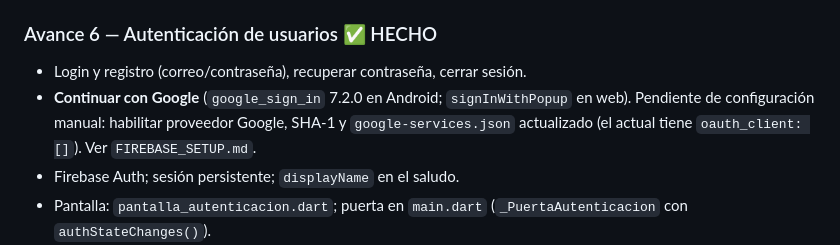
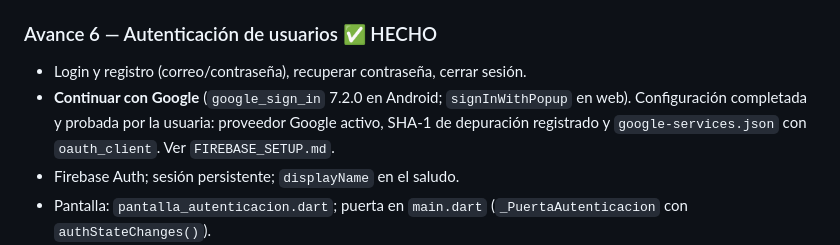
Before and after one commit to JAD128/Unicambio, a Markdown page: PROGRESO.md, the part around the change. Drawn GitHub-style.

```diff
--- a/PROGRESO.md
+++ b/PROGRESO.md
@@ -278,9 +278,9 @@ favorito → publicar artículo → editar/eliminar en "Mis artículos".
 ### Avance 6 — Autenticación de usuarios ✅ HECHO
 - Login y registro (correo/contraseña), recuperar contraseña, cerrar sesión.
 - **Continuar con Google** (`google_sign_in` 7.2.0 en Android;
-  `signInWithPopup` en web). Pendiente de configuración manual:
-  habilitar proveedor Google, SHA-1 y `google-services.json` actualizado
-  (el actual tiene `oauth_client: []`). Ver `FIREBASE_SETUP.md`.
+  `signInWithPopup` en web). Configuración completada y probada por la
+  usuaria: proveedor Google activo, SHA-1 de depuración registrado y
+  `google-services.json` con `oauth_client`. Ver `FIREBASE_SETUP.md`.
 - Firebase Auth; sesión persistente; `displayName` en el saludo.
 - Pantalla: `pantalla_autenticacion.dart`; puerta en `main.dart`
   (`_PuertaAutenticacion` con `authStateChanges()`).
```
Also changed, not shown: FIREBASE_SETUP.md (+7 -5 lines), README.md (+2 -2 lines).
